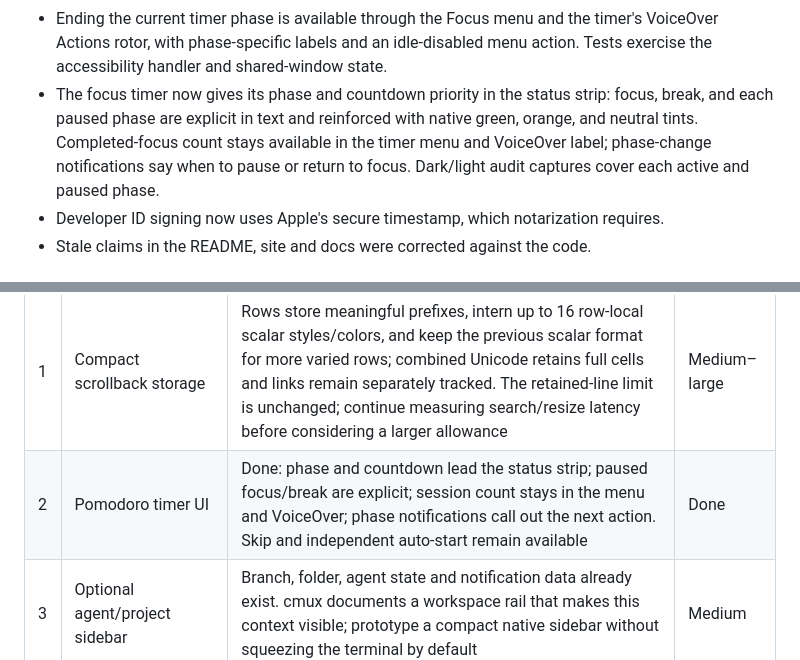
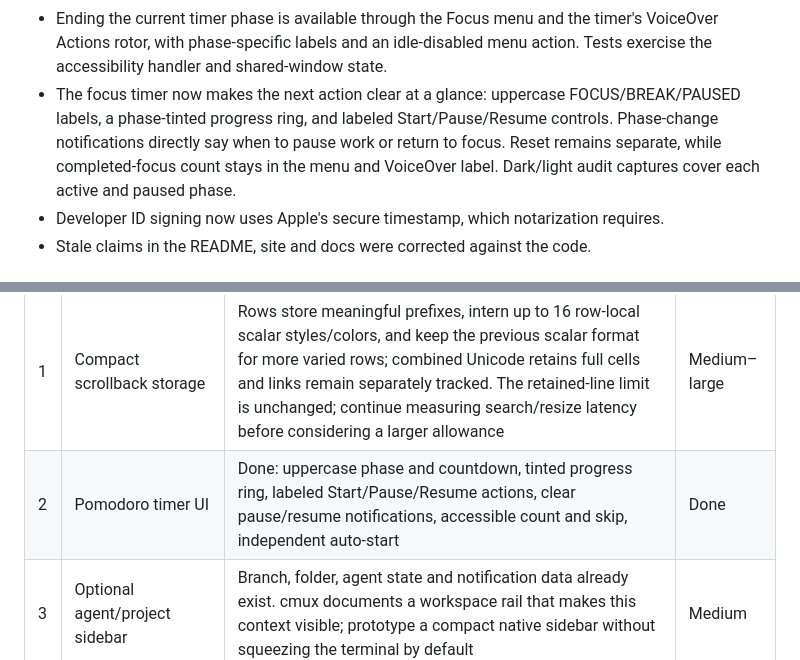
Before and after one commit to megasoft1978/mica-terminal, a Markdown page: docs/ROADMAP.md, 2 parts joined by grey strips. GitHub-like rendering.

```diff
--- a/docs/ROADMAP.md
+++ b/docs/ROADMAP.md
@@ -24,7 +24,7 @@ A verified list of what would make Mica better at its job (one light app for the
 - The activity indicator stops spinning when macOS Reduce Motion is on.
 - Dictation animation timing belongs to each project window, so one window's refresh throttle cannot suppress another window's listening indicator. A two-window regression checks both directions without starting a microphone or speech helper.
 - Ending the current timer phase is available through the Focus menu and the timer's VoiceOver Actions rotor, with phase-specific labels and an idle-disabled menu action. Tests exercise the accessibility handler and shared-window state.
-- The focus timer now gives its phase and countdown priority in the status strip: focus, break, and each paused phase are explicit in text and reinforced with native green, orange, and neutral tints. Completed-focus count stays available in the timer menu and VoiceOver label; phase-change notifications say when to pause or return to focus. Dark/light audit captures cover each active and paused phase.
+- The focus timer now makes the next action clear at a glance: uppercase FOCUS/BREAK/PAUSED labels, a phase-tinted progress ring, and labeled Start/Pause/Resume controls. Phase-change notifications directly say when to pause work or return to focus. Reset remains separate, while completed-focus count stays in the menu and VoiceOver label. Dark/light audit captures cover each active and paused phase.
 - Developer ID signing now uses Apple's secure timestamp, which notarization requires.
 - Stale claims in the README, site and docs were corrected against the code.
 
@@ -33,7 +33,7 @@ A verified list of what would make Mica better at its job (one light app for the
 | # | Gap | Evidence | Effort |
 | --- | --- | --- | --- |
 | 1 | Compact scrollback storage | Rows store meaningful prefixes, intern up to 16 row-local scalar styles/colors, and keep the previous scalar format for more varied rows; combined Unicode retains full cells and links remain separately tracked. The retained-line limit is unchanged; continue measuring search/resize latency before considering a larger allowance | Medium–large |
-| 2 | Pomodoro timer UI | Done: phase and countdown lead the status strip; paused focus/break are explicit; session count stays in the menu and VoiceOver; phase notifications call out the next action. Skip and independent auto-start remain available | Done |
+| 2 | Pomodoro timer UI | Done: uppercase phase and countdown, tinted progress ring, labeled Start/Pause/Resume actions, clear pause/resume notifications, accessible count and skip, independent auto-start | Done |
 | 3 | Optional agent/project sidebar | Branch, folder, agent state and notification data already exist. cmux documents a workspace rail that makes this context visible; prototype a compact native sidebar without squeezing the terminal by default | Medium |
 | 4 | Reliable command landmarks | Mica has zsh preexec/precmd hooks and terminal search. Formal command start/finish/exit markers could support prompt navigation and focused output selection; keep visual state inference as a fallback | Medium |
 | 5 | More shell choices | The shell is `/bin/zsh -l -i` and `$SHELL` is ignored; hooks and completion are zsh-specific. Add other shells only with startup-file preservation and PTY tests | Medium–large |
```
Also changed, not shown: README.md (+3 -3 lines), docs/COMPETITORS.md (+2 -2 lines), docs/assets/crop-timer-dark.png, docs/assets/crop-timer-light.png, docs/assets/mica-dark.png, docs/assets/mica-demo-poster.png, docs/assets/mica-demo.gif, docs/assets/mica-light.png, 8 other files.
